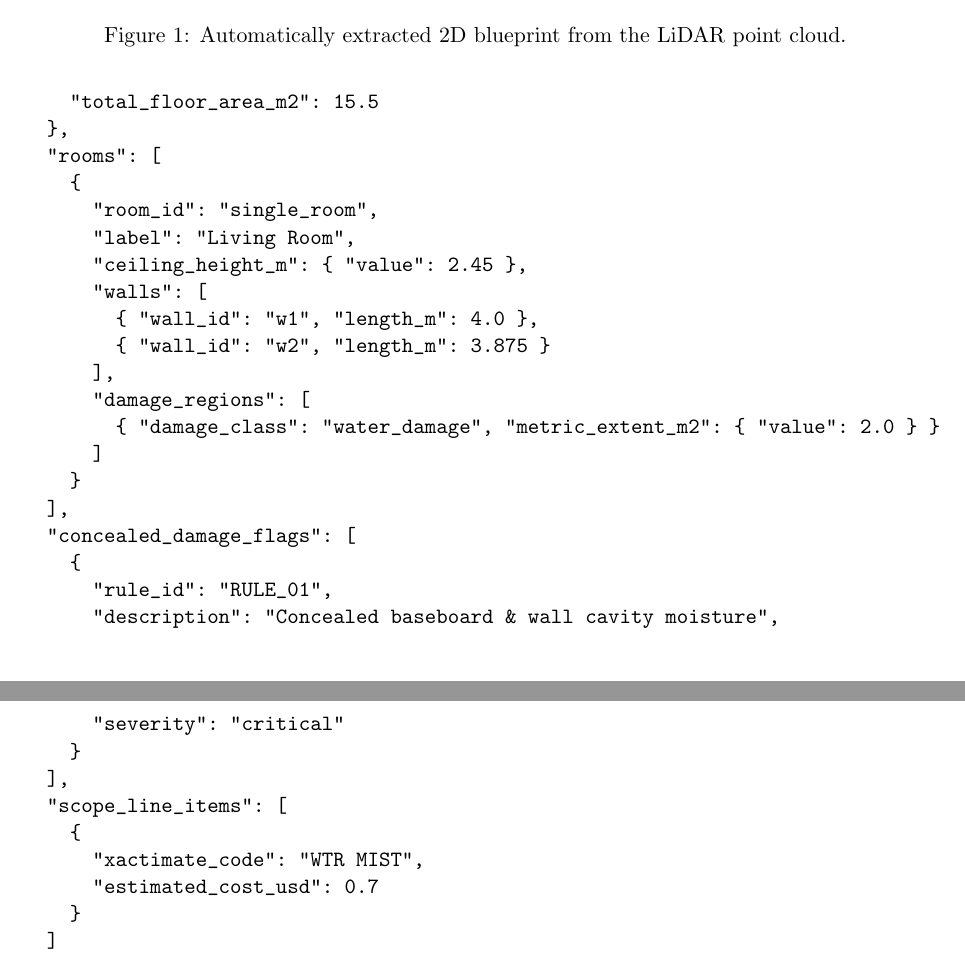
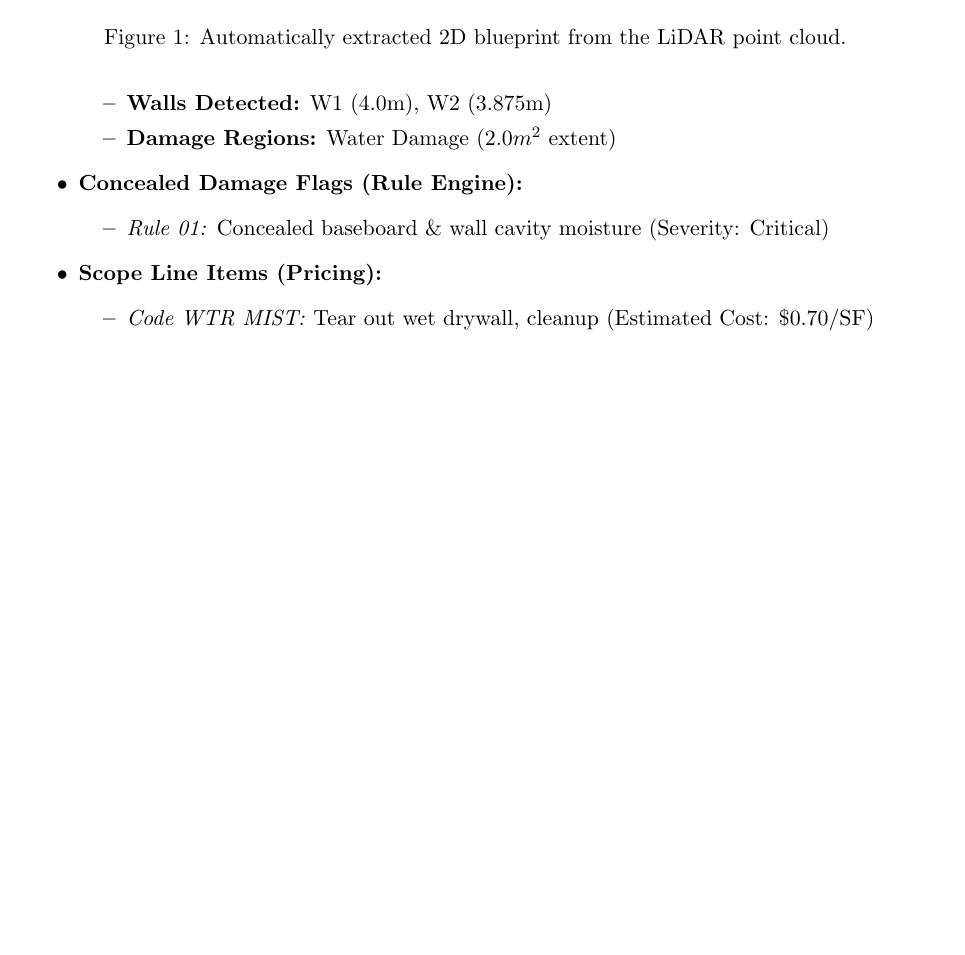
Before and after one commit to Ritik9900/brynz_assessment, a LaTeX document (docs/technical_report.tex): two parts of pages 4 and 5 of 5 before the commit and part of page 4 of 4 after it, the two joined at a grey line, cut so that both start at the same text, the shorter picture padded with empty space. Compiled offline with pdfLaTeX.

Commit message:
docs: convert JSON snippet to clean bulleted list for PDF readability

```diff
--- a/docs/technical_report.tex
+++ b/docs/technical_report.tex
@@ -126,36 +123,0 @@ The rule engine deterministic pipeline outputs a strict JSON schema contract con
-  "capture_metadata": {
-    "tier": "lidar",
-    "drift_correction_enabled": true
-  },
-  "property_footprint": {
-    "total_floor_area_m2": 15.5
-  },
-  "rooms": [
-    {
-      "room_id": "single_room",
-      "label": "Living Room",
-      "ceiling_height_m": { "value": 2.45 },
-      "walls": [
-        { "wall_id": "w1", "length_m": 4.0 },
-        { "wall_id": "w2", "length_m": 3.875 }
-      ],
-      "damage_regions": [
-        { "damage_class": "water_damage", "metric_extent_m2": { "value": 2.0 } }
-      ]
-    }
-  ],
-  "concealed_damage_flags": [
-    {
-      "rule_id": "RULE_01",
-      "description": "Concealed baseboard & wall cavity moisture",
-      "severity": "critical"
-    }
-  ],
-  "scope_line_items": [
-    {
-      "xactimate_code": "WTR MIST",
-      "estimated_cost_usd": 0.7
-    }
-  ]
-}
-\end{verbatim}
@@ -162,2 +130,14 @@ The rule engine deterministic pipeline outputs a strict JSON schema contract con
+        \item \textbf{Walls Detected:} W1 (4.0m), W2 (3.875m)
+        \item \textbf{Damage Regions:} Water Damage ($2.0 m^2$ extent)
+    \end{itemize}
+    \item \textbf{Concealed Damage Flags (Rule Engine):}
+    \begin{itemize}
+        \item \textit{Rule 01:} Concealed baseboard \& wall cavity moisture (Severity: Critical)
+    \end{itemize}
+    \item \textbf{Scope Line Items (Pricing):}
+    \begin{itemize}
+        \item \textit{Code WTR MIST:} Tear out wet drywall, cleanup (Estimated Cost: \$0.70/SF)
+    \end{itemize}
+\end{itemize}
 
 \end{document}
```
Also changed, not shown: docs/technical_report.tex (12 more changed lines).
